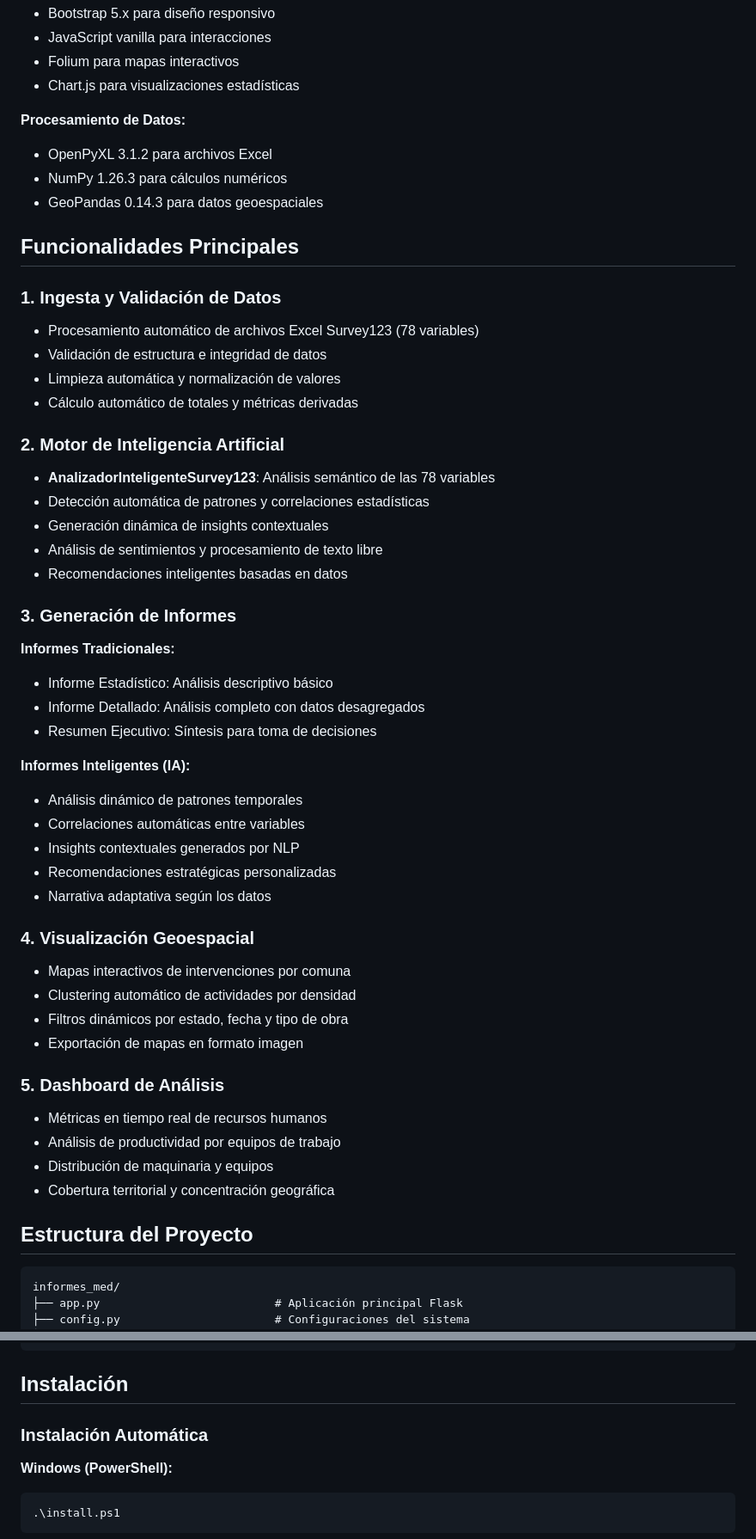
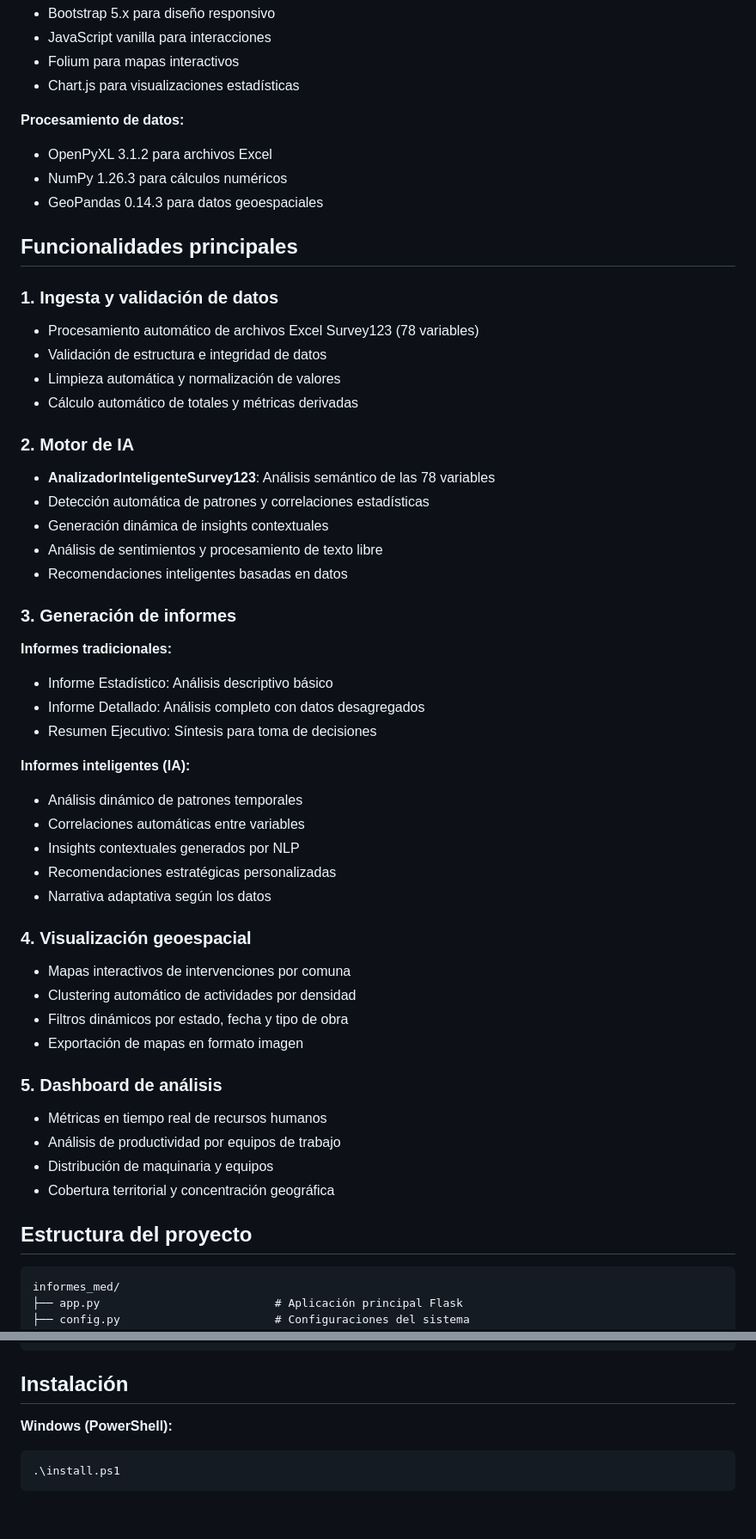
Before and after one commit to afelipfo/informes_med, a Markdown page: README.md, 2 parts joined by grey strips. Shown at 86% size. GitHub-like rendering; blank space fills up the shorter version.

````diff
--- a/README.md
+++ b/README.md
@@ -25,22 +23,22 @@ Sistema web desarrollado en Python Flask para el procesamiento automatizado de d
 - Folium para mapas interactivos
 - Chart.js para visualizaciones estadísticas
 
-**Procesamiento de Datos:**
+**Procesamiento de datos:**
 
 - OpenPyXL 3.1.2 para archivos Excel
 - NumPy 1.26.3 para cálculos numéricos
 - GeoPandas 0.14.3 para datos geoespaciales
 
-## Funcionalidades Principales
+## Funcionalidades principales
 
-### 1. Ingesta y Validación de Datos
+### 1. Ingesta y validación de datos
 
 - Procesamiento automático de archivos Excel Survey123 (78 variables)
 - Validación de estructura e integridad de datos
 - Limpieza automática y normalización de valores
 - Cálculo automático de totales y métricas derivadas
 
-### 2. Motor de Inteligencia Artificial
+### 2. Motor de IA
 
 - **AnalizadorInteligenteSurvey123**: Análisis semántico de las 78 variables
 - Detección automática de patrones y correlaciones estadísticas
@@ -48,15 +46,15 @@ Sistema web desarrollado en Python Flask para el procesamiento automatizado de d
 - Análisis de sentimientos y procesamiento de texto libre
 - Recomendaciones inteligentes basadas en datos
 
-### 3. Generación de Informes
+### 3. Generación de informes
 
-**Informes Tradicionales:**
+**Informes tradicionales:**
 
 - Informe Estadístico: Análisis descriptivo básico
 - Informe Detallado: Análisis completo con datos desagregados
 - Resumen Ejecutivo: Síntesis para toma de decisiones
 
-**Informes Inteligentes (IA):**
+**Informes inteligentes (IA):**
 
 - Análisis dinámico de patrones temporales
 - Correlaciones automáticas entre variables
@@ -64,21 +62,21 @@ Sistema web desarrollado en Python Flask para el procesamiento automatizado de d
 - Recomendaciones estratégicas personalizadas
 - Narrativa adaptativa según los datos
 
-### 4. Visualización Geoespacial
+### 4. Visualización geoespacial
 
 - Mapas interactivos de intervenciones por comuna
 - Clustering automático de actividades por densidad
 - Filtros dinámicos por estado, fecha y tipo de obra
 - Exportación de mapas en formato imagen
 
-### 5. Dashboard de Análisis
+### 5. Dashboard de análisis
 
 - Métricas en tiempo real de recursos humanos
 - Análisis de productividad por equipos de trabajo
 - Distribución de maquinaria y equipos
 - Cobertura territorial y concentración geográfica
 
-## Estructura del Proyecto
+## Estructura del proyecto
 
 ```tree
 informes_med/
@@ -128,7 +126,6 @@ informes_med/
 
 ## Instalación
 
-### Instalación Automática
 
 **Windows (PowerShell):**
 
````
Also changed, not shown: other parts of README.md (+22 -45 lines).
